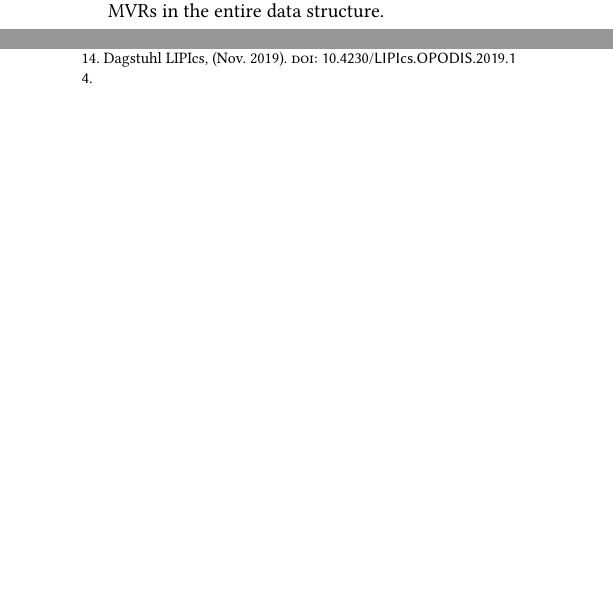
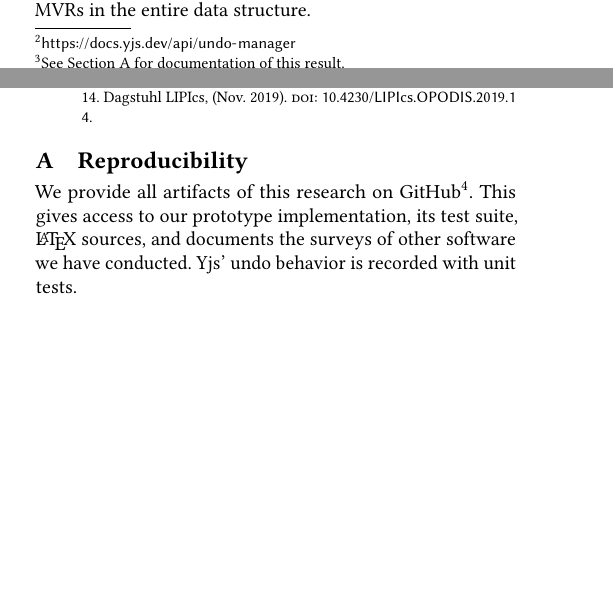
Before and after one commit to lstwn/undo-redo-replicated-registers, a LaTeX paper (paper/Undo and Redo Support for Replicated Registers.tex): two parts of the columns of page 7 of 7 before the commit and two parts of the columns of pages 6 and 7 of 7 after it, joined at a grey line, cut so that both start at the same text, the shorter picture padded with empty space. Compiled offline with pdfLaTeX.

Commit message:
last touches

```diff
--- a/paper/Undo and Redo Support for Replicated Registers.tex
+++ b/paper/Undo and Redo Support for Replicated Registers.tex
@@ -1555,7 +1554,7 @@ While it allows the changes by a selected replica to be undone
 by filtering for ``origins'',
 it cannot be used for local undo, as the ability to undo is blocked
 upon receiving a change from a non-filtered
-origin\footnote{\url{https://github.com/lstwn/undo-redo-replicated-registers/blob/332467e6cec918dd66b92e570ece8e8bfa077b00/surveys/yjs/src/yjs.test.ts}}.
+origin\footnote{See \Cref{sec:repro} for documentation of this result.}.
 Yjs's implementation uses inverse operations instead of pointers into the
 operation history.
 
@@ -1581,7 +1582,17 @@ undo and redo stacks for all \glspl{mvr} in the entire data structure.
 
 %%
 %% If your work has an appendix, this is the place to put it.
-% \appendix
+\appendix
+
+\section{Reproducibility}\label{sec:repro}
+
+We provide all artifacts of this research on GitHub\footnote{
+  \url{}
+}.
+This gives access to our prototype implementation, its test suite,
+\LaTeX{} sources, and documents the surveys of other software
+we have conducted.
+Yjs' undo behavior is recorded with unit tests.
 
 \end{document}
 \endinput
```
Also changed, not shown: paper/Undo and Redo Support for Replicated Registers.tex (17 more changed lines), 1 other file.
